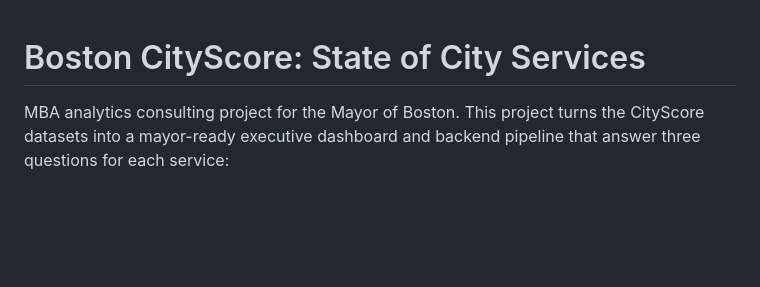
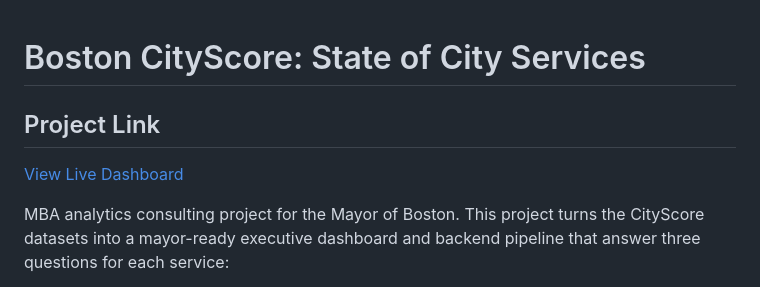
Before and after one commit to Ameya-iIma/Boston-Mayor-Analystics---CityScore, a Markdown page: readme.md, the part around the change. Drawn GitHub-style; blank space fills up the shorter version.

Commit message:
Project Link

```diff
--- a/readme.md
+++ b/readme.md
@@ -1,4 +1,7 @@
 # Boston CityScore: State of City Services
+
+## Project Link
+[View Live Dashboard](https://boston-mayor-analytics-city-score-p8ouive2d.vercel.app/dashboard)
 
 MBA analytics consulting project for the Mayor of Boston. This project turns the CityScore datasets into a mayor-ready executive dashboard and backend pipeline that answer three questions for each service:
 
```
